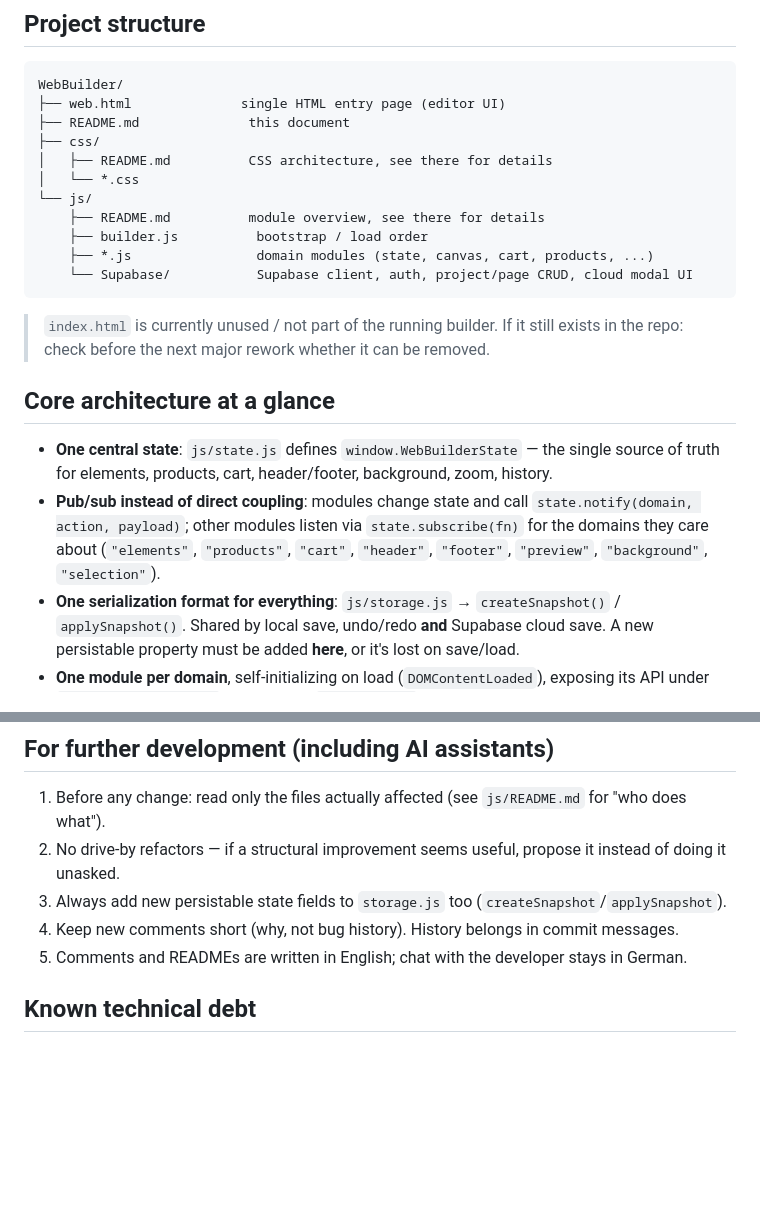
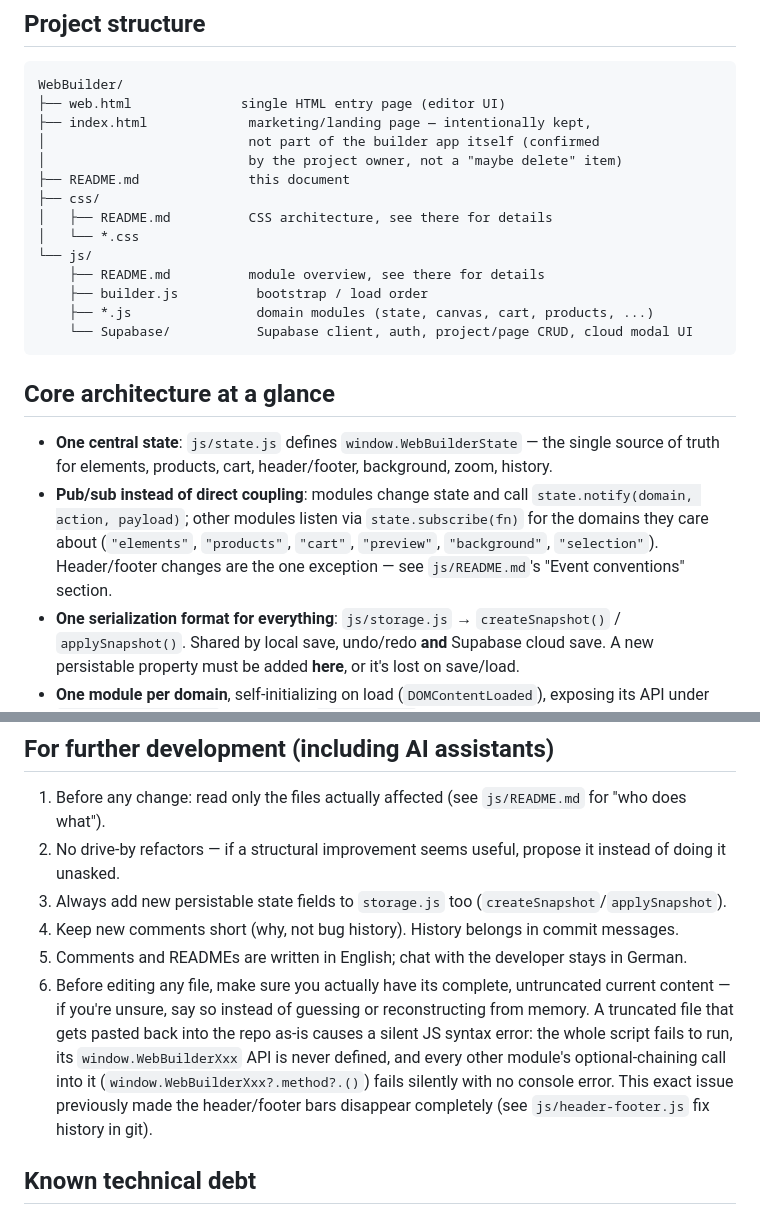
Before and after one commit to KubaM381/WebBuilder, a Markdown page: README.md, 2 parts joined by grey strips. Drawn GitHub-style; blank space fills up the shorter version.

Commit message:
Update README.md with index.html status and editing guidelines
Clarified the status of index.html and added a guideline for editing files to prevent silent errors.

````diff
--- a/README.md
+++ b/README.md
@@ -9,6 +9,9 @@ and a cart, and save projects locally or to Supabase.
 ```text
 WebBuilder/
 ├── web.html              single HTML entry page (editor UI)
+├── index.html             marketing/landing page — intentionally kept,
+│                          not part of the builder app itself (confirmed
+│                          by the project owner, not a "maybe delete" item)
 ├── README.md              this document
 ├── css/
 │   ├── README.md          CSS architecture, see there for details
@@ -20,10 +23,6 @@ WebBuilder/
     └── Supabase/           Supabase client, auth, project/page CRUD, cloud modal UI
 ```
 
-> `index.html` is currently unused / not part of the running builder. If it
-> still exists in the repo: check before the next major rework whether it
-> can be removed.
-
 ## Core architecture at a glance
 
 - **One central state**: `js/state.js` defines `window.WebBuilderState` — the
@@ -32,8 +31,9 @@ WebBuilder/
 - **Pub/sub instead of direct coupling**: modules change state and call
   `state.notify(domain, action, payload)`; other modules listen via
   `state.subscribe(fn)` for the domains they care about (`"elements"`,
-  `"products"`, `"cart"`, `"header"`, `"footer"`, `"preview"`,
-  `"background"`, `"selection"`).
+  `"products"`, `"cart"`, `"preview"`, `"background"`, `"selection"`).
+  Header/footer changes are the one exception — see `js/README.md`'s
+  "Event conventions" section.
 - **One serialization format for everything**: `js/storage.js` →
   `createSnapshot()` / `applySnapshot()`. Shared by local save, undo/redo
   **and** Supabase cloud save. A new persistable property must be added
@@ -75,6 +75,15 @@ format.
    commit messages.
 5. Comments and READMEs are written in English; chat with the developer
    stays in German.
+6. Before editing any file, make sure you actually have its complete,
+   untruncated current content — if you're unsure, say so instead of
+   guessing or reconstructing from memory. A truncated file that gets
+   pasted back into the repo as-is causes a silent JS syntax error: the
+   whole script fails to run, its `window.WebBuilderXxx` API is never
+   defined, and every other module's optional-chaining call into it
+   (`window.WebBuilderXxx?.method?.()`) fails silently with no console
+   error. This exact issue previously made the header/footer bars
+   disappear completely (see `js/header-footer.js` fix history in git).
 
 ## Known technical debt
 
````
